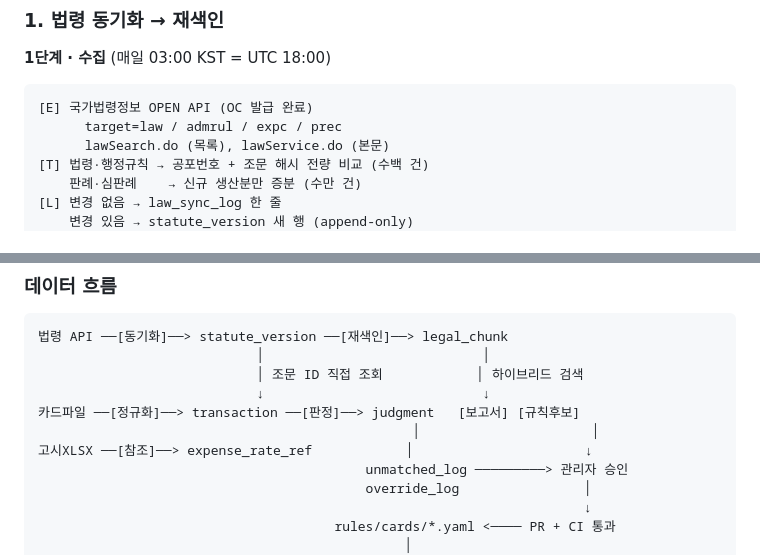
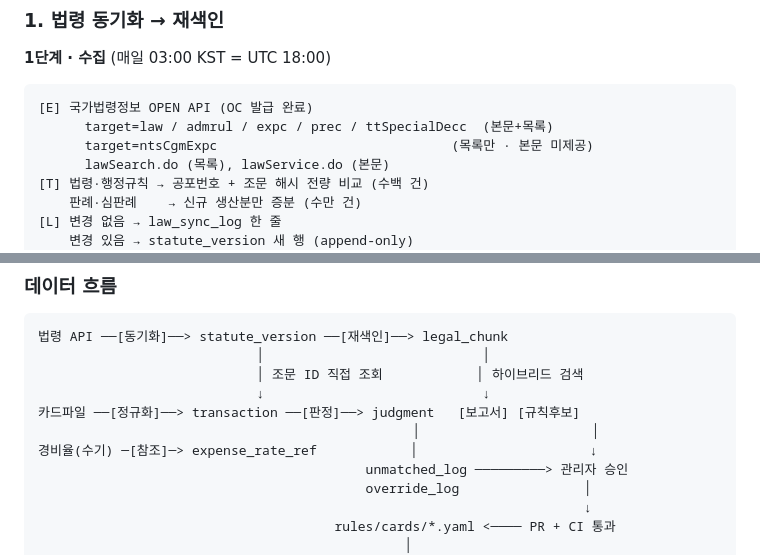
Before and after one commit to kakaotechcampus-4/ktc4-pusan-4, a Markdown page: CONTEXT.md, 2 parts joined by grey strips. GitHub-like rendering.

````diff
--- a/CONTEXT.md
+++ b/CONTEXT.md
@@ -1323,7 +1323,8 @@ WHERE statute_id = :id
 **1단계 · 수집** (매일 03:00 KST = UTC 18:00)
 ```
 [E] 국가법령정보 OPEN API (OC 발급 완료)
-      target=law / admrul / expc / prec
+      target=law / admrul / expc / prec / ttSpecialDecc  (본문+목록)
+      target=ntsCgmExpc                              (목록만 · 본문 미제공)
       lawSearch.do (목록), lawService.do (본문)
 [T] 법령·행정규칙 → 공포번호 + 조문 해시 전량 비교 (수백 건)
     판례·심판례    → 신규 생산분만 증분 (수만 건)
@@ -1503,7 +1521,7 @@ class RuleCardDraft(BaseModel):
                             ↓                            ↓
 카드파일 ──[정규화]──> transaction ──[판정]──> judgment   [보고서] [규칙후보]
                                                 │                      │
-고시XLSX ──[참조]──> expense_rate_ref            │                      ↓
+경비율(수기) ─[참조]─> expense_rate_ref            │                      ↓
                                           unmatched_log ─────────> 관리자 승인
                                           override_log                │
                                                                       ↓
````
Also changed, not shown: other parts of CONTEXT.md (+38 -3 lines), docs/law_api.md (added, +347 -0 lines).
